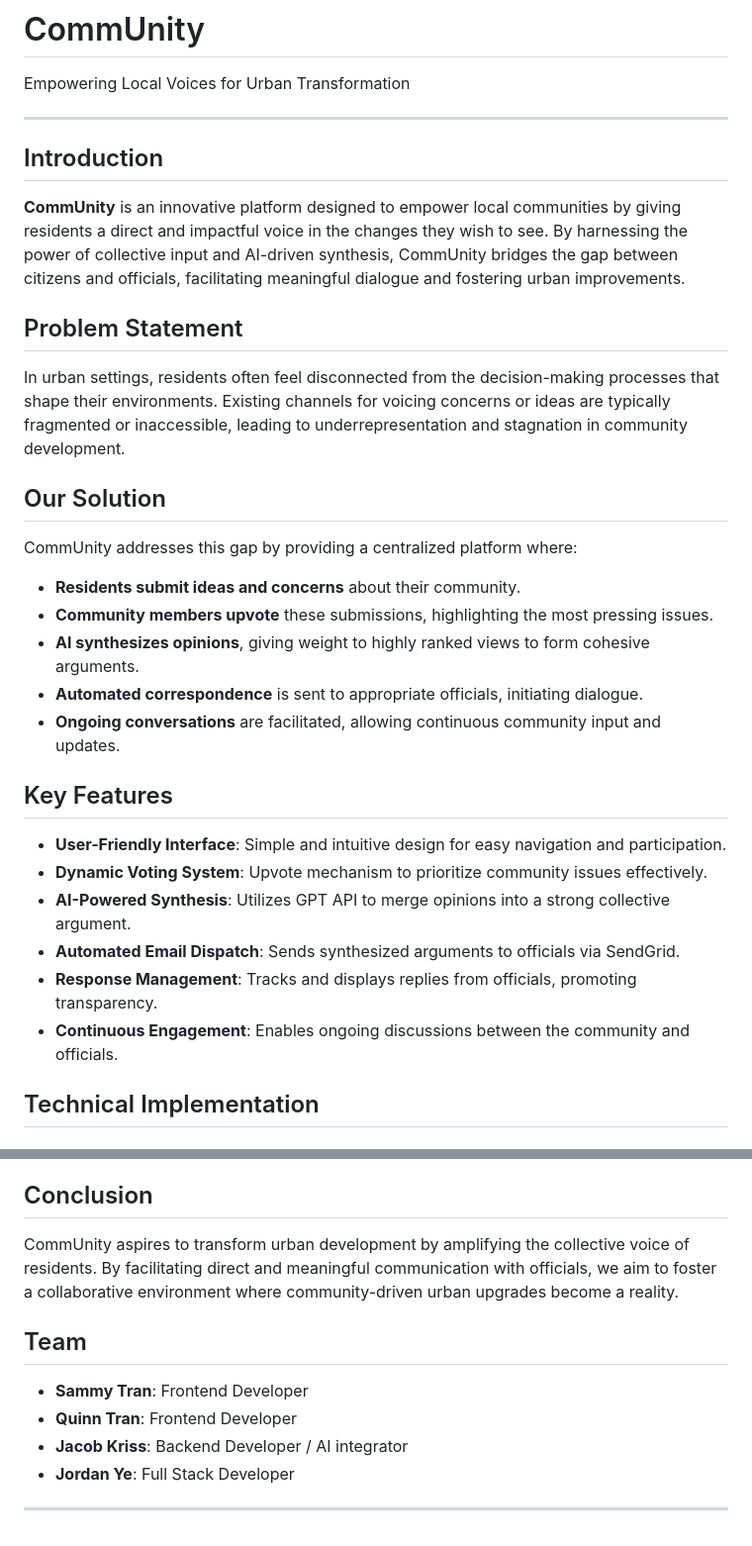
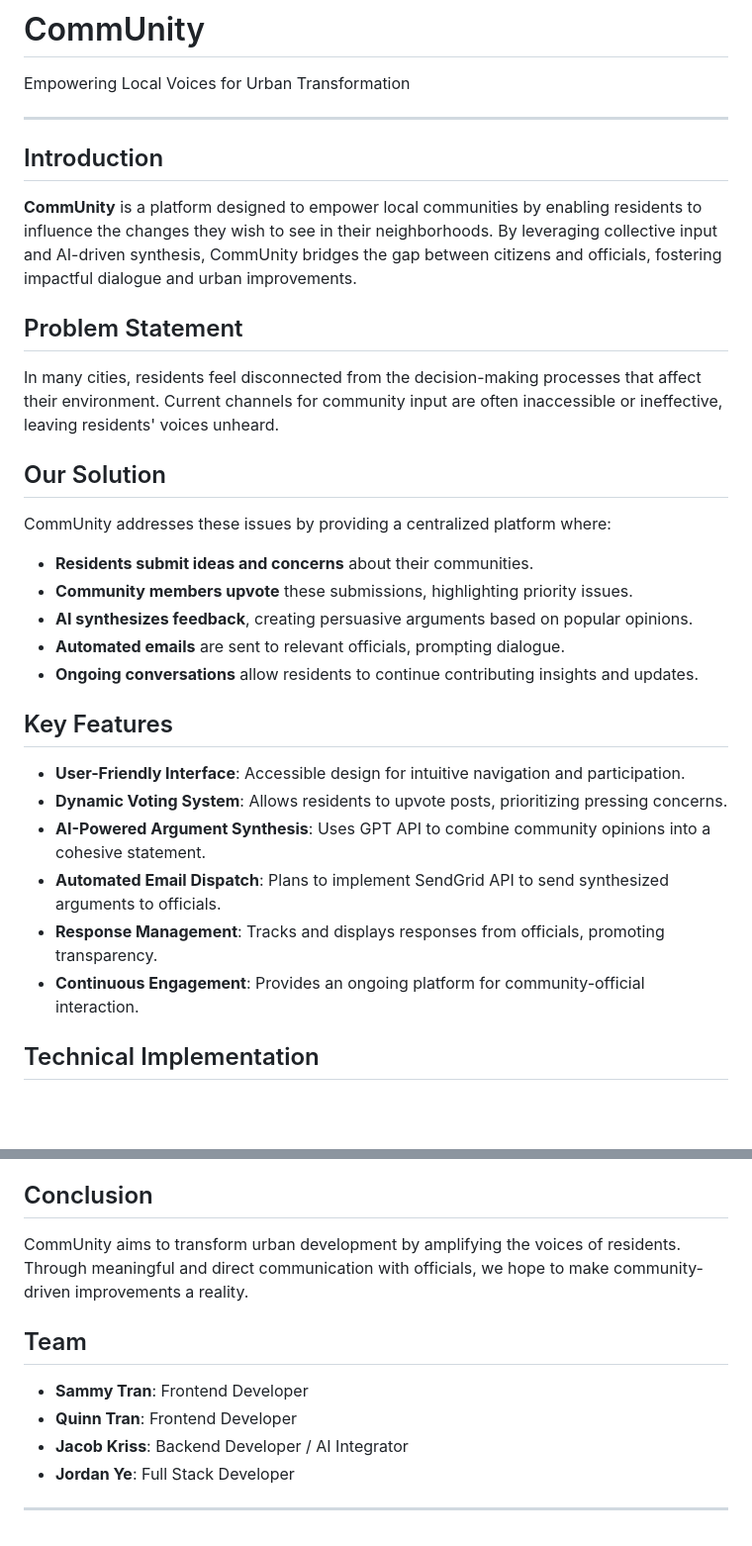
Before and after one commit to jek821/CommUnity, a Markdown page: README.md, 2 parts joined by grey strips. Shown at 99% size. GitHub-like rendering; blank space fills up the shorter version.

```diff
--- a/README.md
+++ b/README.md
@@ -3,32 +3,33 @@
 Empowering Local Voices for Urban Transformation
 
 ---
+
 ## Introduction
 
-**CommUnity** is an innovative platform designed to empower local communities by giving residents a direct and impactful voice in the changes they wish to see. By harnessing the power of collective input and AI-driven synthesis, CommUnity bridges the gap between citizens and officials, facilitating meaningful dialogue and fostering urban improvements.
+**CommUnity** is a platform designed to empower local communities by enabling residents to influence the changes they wish to see in their neighborhoods. By leveraging collective input and AI-driven synthesis, CommUnity bridges the gap between citizens and officials, fostering impactful dialogue and urban improvements.
 
 ## Problem Statement
 
-In urban settings, residents often feel disconnected from the decision-making processes that shape their environments. Existing channels for voicing concerns or ideas are typically fragmented or inaccessible, leading to underrepresentation and stagnation in community development.
+In many cities, residents feel disconnected from the decision-making processes that affect their environment. Current channels for community input are often inaccessible or ineffective, leaving residents' voices unheard.
 
 ## Our Solution
 
-CommUnity addresses this gap by providing a centralized platform where:
+CommUnity addresses these issues by providing a centralized platform where:
 
-- **Residents submit ideas and concerns** about their community.
-- **Community members upvote** these submissions, highlighting the most pressing issues.
-- **AI synthesizes opinions**, giving weight to highly ranked views to form cohesive arguments.
-- **Automated correspondence** is sent to appropriate officials, initiating dialogue.
-- **Ongoing conversations** are facilitated, allowing continuous community input and updates.
+- **Residents submit ideas and concerns** about their communities.
+- **Community members upvote** these submissions, highlighting priority issues.
+- **AI synthesizes feedback**, creating persuasive arguments based on popular opinions.
+- **Automated emails** are sent to relevant officials, prompting dialogue.
+- **Ongoing conversations** allow residents to continue contributing insights and updates.
 
 ## Key Features
 
-- **User-Friendly Interface**: Simple and intuitive design for easy navigation and participation.
-- **Dynamic Voting System**: Upvote mechanism to prioritize community issues effectively.
-- **AI-Powered Synthesis**: Utilizes GPT API to merge opinions into a strong collective argument.
-- **Automated Email Dispatch**: Sends synthesized arguments to officials via SendGrid.
-- **Response Management**: Tracks and displays replies from officials, promoting transparency.
-- **Continuous Engagement**: Enables ongoing discussions between the community and officials.
+- **User-Friendly Interface**: Accessible design for intuitive navigation and participation.
+- **Dynamic Voting System**: Allows residents to upvote posts, prioritizing pressing concerns.
+- **AI-Powered Argument Synthesis**: Uses GPT API to combine community opinions into a cohesive statement.
+- **Automated Email Dispatch**: Plans to implement SendGrid API to send synthesized arguments to officials.
+- **Response Management**: Tracks and displays responses from officials, promoting transparency.
+- **Continuous Engagement**: Provides an ongoing platform for community-official interaction.
 
 ## Technical Implementation
 
@@ -106,12 +102,12 @@ CommUnity addresses this gap by providing a centralized platform where:
 
 ## Conclusion
 
-CommUnity aspires to transform urban development by amplifying the collective voice of residents. By facilitating direct and meaningful communication with officials, we aim to foster a collaborative environment where community-driven urban upgrades become a reality.
+CommUnity aims to transform urban development by amplifying the voices of residents. Through meaningful and direct communication with officials, we hope to make community-driven improvements a reality.
 
 ## Team
 
 - **Sammy Tran**: Frontend Developer
 - **Quinn Tran**: Frontend Developer
-- **Jacob Kriss**: Backend Developer / AI integrator
+- **Jacob Kriss**: Backend Developer / AI Integrator
 - **Jordan Ye**: Full Stack Developer
 ---
```
Also changed, not shown: other parts of README.md (+34 -39 lines).
